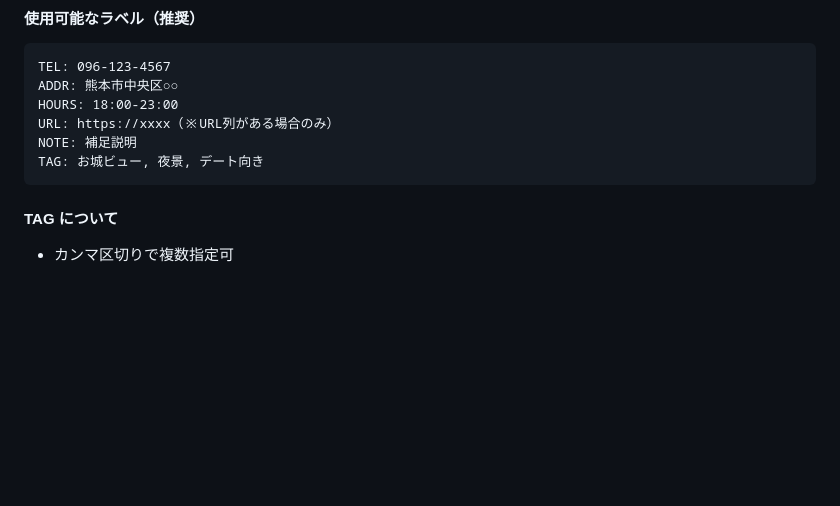
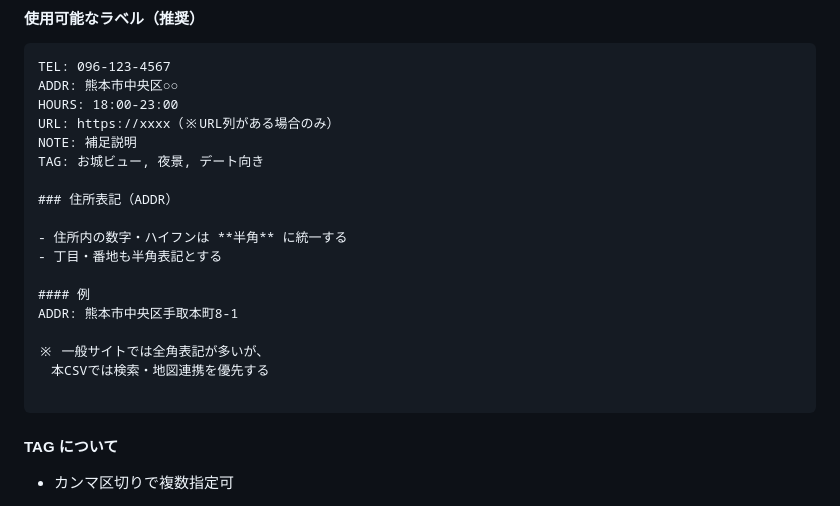
Before and after one commit to t-banana07-omo5-kumamoto/omo5-neighborhood-guide, a Markdown page: STYLEGUIDE.md, the part around the change. Drawn GitHub-style; blank space fills up the shorter version.

````diff
--- a/STYLEGUIDE.md
+++ b/STYLEGUIDE.md
@@ -129,6 +129,18 @@ HOURS: 18:00-23:00
 URL: https://xxxx（※URL列がある場合のみ）
 NOTE: 補足説明
 TAG: お城ビュー, 夜景, デート向き
+
+### 住所表記（ADDR）
+
+- 住所内の数字・ハイフンは **半角** に統一する
+- 丁目・番地も半角表記とする
+
+#### 例
+ADDR: 熊本市中央区手取本町8-1
+
+※ 一般サイトでは全角表記が多いが、
+　本CSVでは検索・地図連携を優先する
+
 ```
 
 #### TAG について
````
